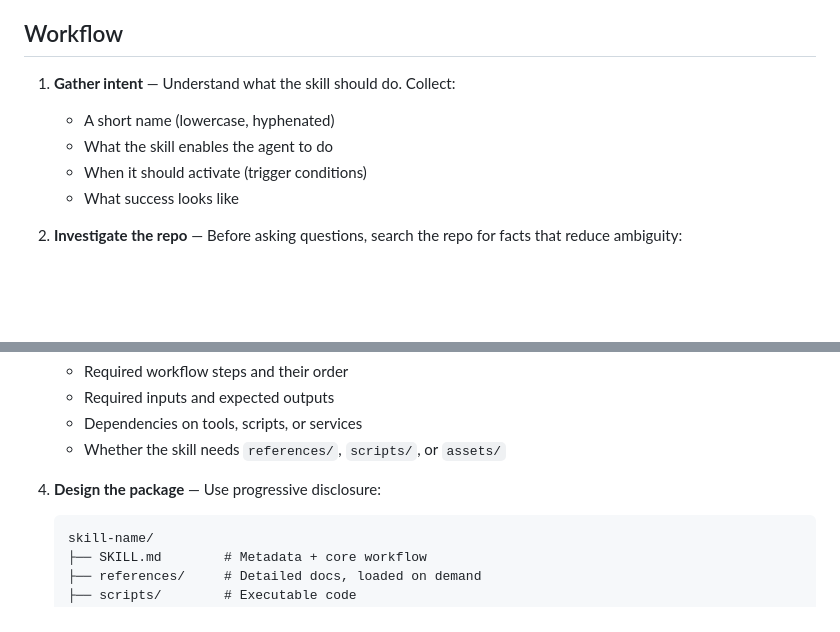
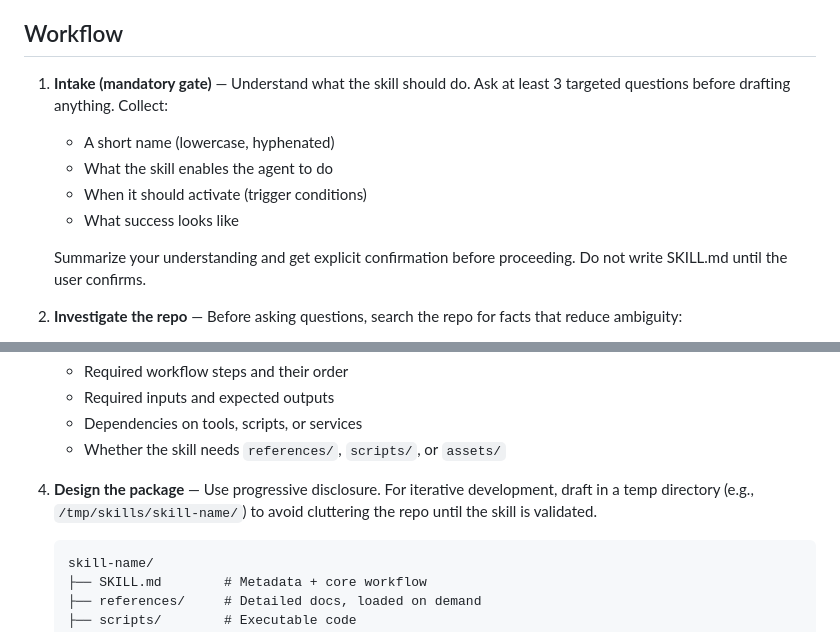
Before and after one commit to tovrleaf/openkata, a Markdown page: skills/create-skill/SKILL.md, 2 parts joined by grey strips. Drawn GitHub-style; blank space fills up the shorter version.

Commit message:
feat(create-skill): add intake gate, near-miss emphasis, staged workspace
Intake is now a mandatory gate with 3-question minimum and
explicit confirmation before drafting. Negative prompt guidance
emphasizes near-misses over obviously irrelevant queries. Added
staged workspace suggestion for iterative development.

Inspired by antongulin/opencode-skill-creator patterns.

Assisted-by: Kiro:claude-opus-4.6

````diff
--- a/skills/create-skill/SKILL.md
+++ b/skills/create-skill/SKILL.md
@@ -20,11 +20,17 @@ frontmatter and markdown instructions.
 
 ## Workflow
 
-1. **Gather intent** — Understand what the skill should do. Collect:
+1. **Intake (mandatory gate)** — Understand what the skill
+   should do. Ask at least 3 targeted questions before
+   drafting anything. Collect:
    - A short name (lowercase, hyphenated)
    - What the skill enables the agent to do
    - When it should activate (trigger conditions)
    - What success looks like
+
+   Summarize your understanding and get explicit confirmation
+   before proceeding. Do not write SKILL.md until the user
+   confirms.
 
 2. **Investigate the repo** — Before asking questions, search the
    repo for facts that reduce ambiguity:
@@ -45,7 +51,10 @@ frontmatter and markdown instructions.
    - Whether the skill needs `references/`, `scripts/`, or
      `assets/`
 
-4. **Design the package** — Use progressive disclosure:
+4. **Design the package** — Use progressive disclosure. For
+   iterative development, draft in a temp directory (e.g.,
+   `/tmp/skills/skill-name/`) to avoid cluttering the repo
+   until the skill is validated.
 
    ```text
    skill-name/
````
Also changed, not shown: 2 other files.
